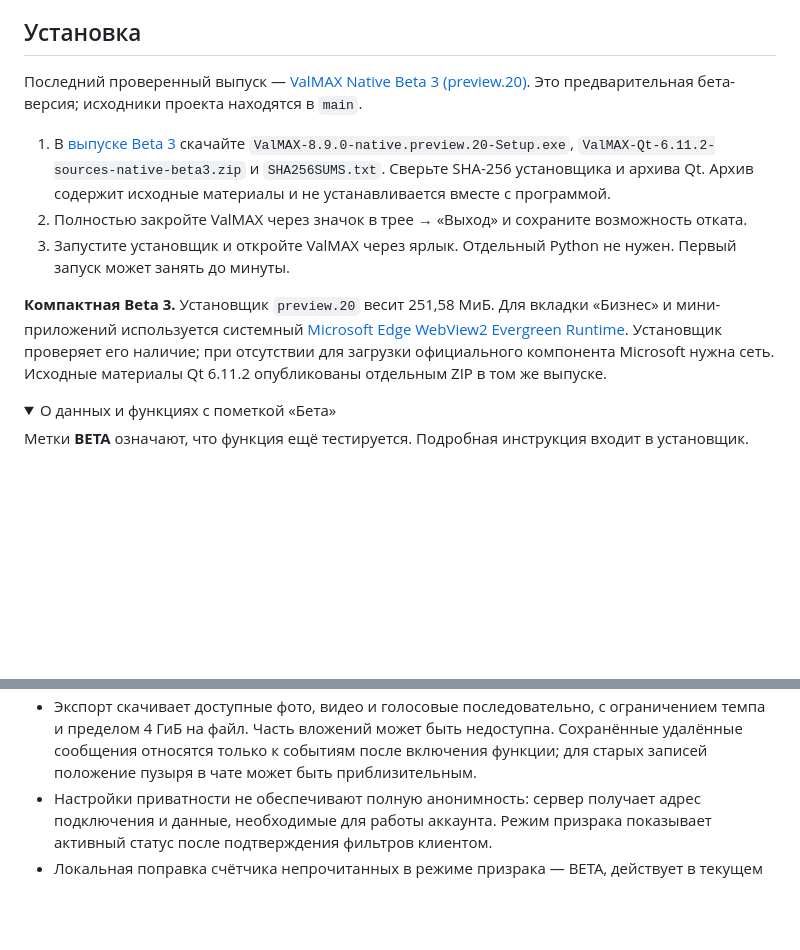
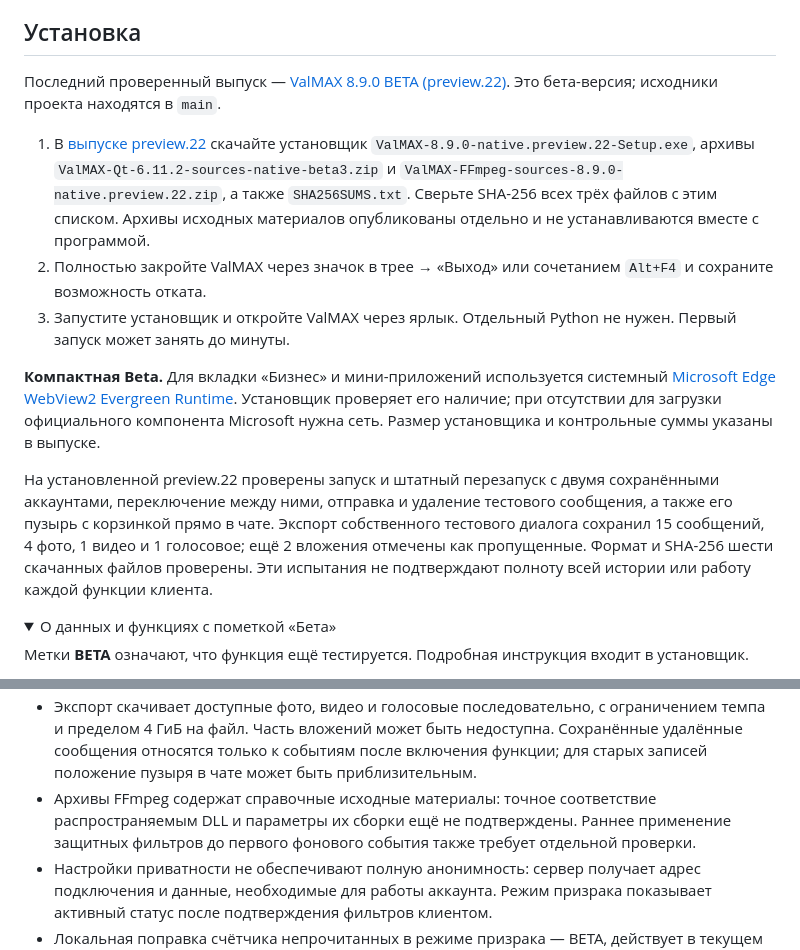
Before and after one commit to govpodi/max-mod-valmax, a Markdown page: README.md, 2 parts joined by grey strips. GitHub-like rendering; folded sections open; blank space fills up the shorter version.

Commit message:
Document preview.22 beta verification and downloads

```diff
--- a/README.md
+++ b/README.md
@@ -38,13 +38,15 @@
 
 ## Установка
 
-Последний проверенный выпуск — [ValMAX Native Beta 3 (preview.20)](https://github.com/govpodi/max-mod-valmax/releases/tag/v8.9.0-native.preview.20). Это предварительная бета-версия; исходники проекта находятся в `main`.
+Последний проверенный выпуск — [ValMAX 8.9.0 BETA (preview.22)](https://github.com/govpodi/max-mod-valmax/releases/tag/v8.9.0-native.preview.22). Это бета-версия; исходники проекта находятся в `main`.
 
-1. В [выпуске Beta 3](https://github.com/govpodi/max-mod-valmax/releases/tag/v8.9.0-native.preview.20) скачайте `ValMAX-8.9.0-native.preview.20-Setup.exe`, `ValMAX-Qt-6.11.2-sources-native-beta3.zip` и `SHA256SUMS.txt`. Сверьте SHA-256 установщика и архива Qt. Архив содержит исходные материалы и не устанавливается вместе с программой.
-2. Полностью закройте ValMAX через значок в трее → «Выход» и сохраните возможность отката.
+1. В [выпуске preview.22](https://github.com/govpodi/max-mod-valmax/releases/tag/v8.9.0-native.preview.22) скачайте установщик `ValMAX-8.9.0-native.preview.22-Setup.exe`, архивы `ValMAX-Qt-6.11.2-sources-native-beta3.zip` и `ValMAX-FFmpeg-sources-8.9.0-native.preview.22.zip`, а также `SHA256SUMS.txt`. Сверьте SHA-256 всех трёх файлов с этим списком. Архивы исходных материалов опубликованы отдельно и не устанавливаются вместе с программой.
+2. Полностью закройте ValMAX через значок в трее → «Выход» или сочетанием `Alt+F4` и сохраните возможность отката.
 3. Запустите установщик и откройте ValMAX через ярлык. Отдельный Python не нужен. Первый запуск может занять до минуты.
 
-**Компактная Beta 3.** Установщик `preview.20` весит 251,58 МиБ. Для вкладки «Бизнес» и мини-приложений используется системный [Microsoft Edge WebView2 Evergreen Runtime](https://developer.microsoft.com/en-us/microsoft-edge/webview2/). Установщик проверяет его наличие; при отсутствии для загрузки официального компонента Microsoft нужна сеть. Исходные материалы Qt 6.11.2 опубликованы отдельным ZIP в том же выпуске.
+**Компактная Beta.** Для вкладки «Бизнес» и мини-приложений используется системный [Microsoft Edge WebView2 Evergreen Runtime](https://developer.microsoft.com/en-us/microsoft-edge/webview2/). Установщик проверяет его наличие; при отсутствии для загрузки официального компонента Microsoft нужна сеть. Размер установщика и контрольные суммы указаны в выпуске.
+
+На установленной preview.22 проверены запуск и штатный перезапуск с двумя сохранёнными аккаунтами, переключение между ними, отправка и удаление тестового сообщения, а также его пузырь с корзинкой прямо в чате. Экспорт собственного тестового диалога сохранил 15 сообщений, 4 фото, 1 видео и 1 голосовое; ещё 2 вложения отмечены как пропущенные. Формат и SHA-256 шести скачанных файлов проверены. Эти испытания не подтверждают полноту всей истории или работу каждой функции клиента.
 
 <details>
 <summary>О данных и функциях с пометкой «Бета»</summary>
@@ -55,6 +57,7 @@
 - MData не содержит переписку, медиа, кэш и пароль 2FA. Сервер может потребовать повторную проверку входа. Храните архив MData и его пароль отдельно.
 - PIN ограничивает доступ локально, не шифрует базу сообщений и не закрывает ранее открытые окна медиа. HTML-копия чата не защищена паролем; недоступные вложения и неполная история отмечаются в отчёте экспорта.
 - Экспорт скачивает доступные фото, видео и голосовые последовательно, с ограничением темпа и пределом 4 ГиБ на файл. Часть вложений может быть недоступна. Сохранённые удалённые сообщения относятся только к событиям после включения функции; для старых записей положение пузыря в чате может быть приблизительным.
+- Архивы FFmpeg содержат справочные исходные материалы: точное соответствие распространяемым DLL и параметры их сборки ещё не подтверждены. Раннее применение защитных фильтров до первого фонового события также требует отдельной проверки.
 - Настройки приватности не обеспечивают полную анонимность: сервер получает адрес подключения и данные, необходимые для работы аккаунта. Режим призрака показывает активный статус после подтверждения фильтров клиентом.
 - Локальная поправка счётчика непрочитанных в режиме призрака — BETA, действует в текущем запуске. При перезапуске, удалении сообщений или изменении отметок с другого устройства счётчик может снова показывать серверный остаток. Полная повторная синхронизация ещё требует проверки.
 - ValMAX использует отдельный профиль от официального MAX. При обновлении старой модифицированной сборки данные MXMOD сохраняются. Штатное автообновление MAX отключено; публичные сборки и их контрольные суммы публикуются в GitHub Releases после проверки.
```
Also changed, not shown: CHANGELOG.md (+8 -0 lines), README.en.md (+7 -4 lines).
